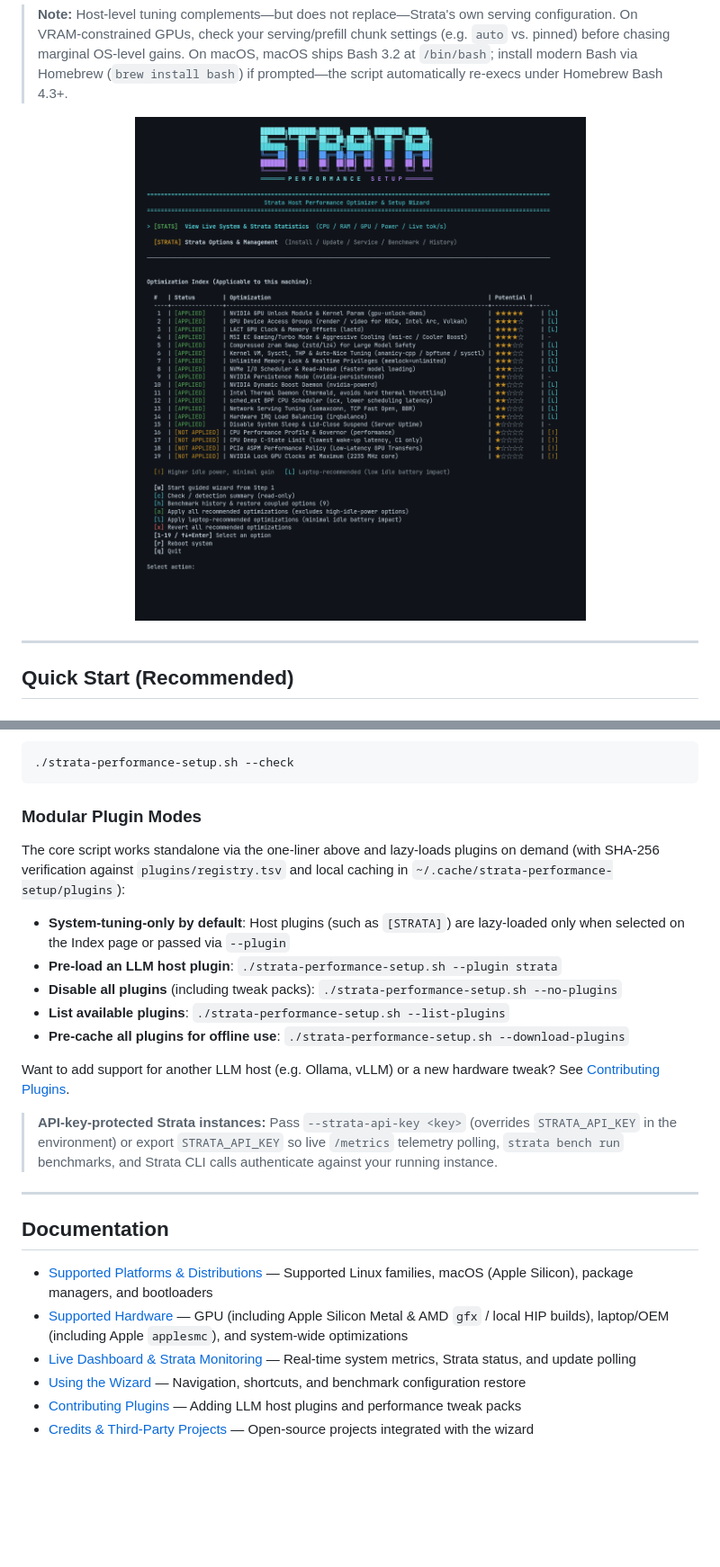
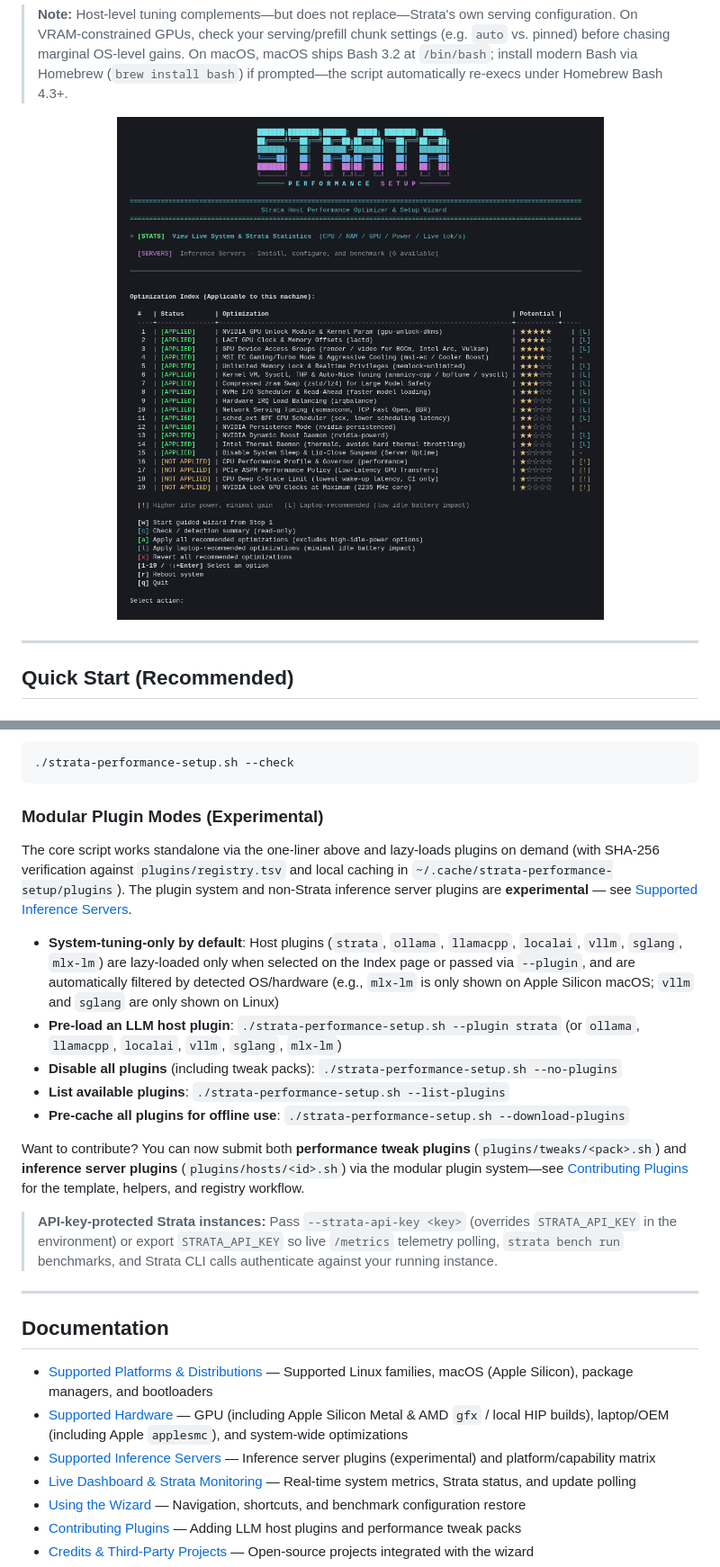
Before and after one commit to bramvanoploo/strata-performance-setup, a Markdown page: README.md, 2 parts joined by grey strips. Shown at 90% size. Rendered like a GitHub page; pictures changed too: assets/tui-screenshot.png; blank space fills up the shorter version.

Commit message:
v1.9.2: Add experimental inference server plugins, Servers page, and docs

````diff
--- a/README.md
+++ b/README.md
@@ -50,17 +50,17 @@ Inspect detected OS/init, hardware, Strata installation or Docker container, and
 ./strata-performance-setup.sh --check
 ```
 
-### Modular Plugin Modes
+### Modular Plugin Modes (Experimental)
 
-The core script works standalone via the one-liner above and lazy-loads plugins on demand (with SHA-256 verification against `plugins/registry.tsv` and local caching in `~/.cache/strata-performance-setup/plugins`):
+The core script works standalone via the one-liner above and lazy-loads plugins on demand (with SHA-256 verification against `plugins/registry.tsv` and local caching in `~/.cache/strata-performance-setup/plugins`). The plugin system and non-Strata inference server plugins are **experimental** — see [Supported Inference Servers](documentation/supported-inference-servers.md).
 
-- **System-tuning-only by default**: Host plugins (such as `[STRATA]`) are lazy-loaded only when selected on the Index page or passed via `--plugin`
-- **Pre-load an LLM host plugin**: `./strata-performance-setup.sh --plugin strata`
+- **System-tuning-only by default**: Host plugins (`strata`, `ollama`, `llamacpp`, `localai`, `vllm`, `sglang`, `mlx-lm`) are lazy-loaded only when selected on the Index page or passed via `--plugin`, and are automatically filtered by detected OS/hardware (e.g., `mlx-lm` is only shown on Apple Silicon macOS; `vllm` and `sglang` are only shown on Linux)
+- **Pre-load an LLM host plugin**: `./strata-performance-setup.sh --plugin strata` (or `ollama`, `llamacpp`, `localai`, `vllm`, `sglang`, `mlx-lm`)
 - **Disable all plugins** (including tweak packs): `./strata-performance-setup.sh --no-plugins`
 - **List available plugins**: `./strata-performance-setup.sh --list-plugins`
 - **Pre-cache all plugins for offline use**: `./strata-performance-setup.sh --download-plugins`
 
-Want to add support for another LLM host (e.g. Ollama, vLLM) or a new hardware tweak? See [Contributing Plugins](documentation/contributing-plugins.md).
+Want to contribute? You can now submit both **performance tweak plugins** (`plugins/tweaks/<pack>.sh`) and **inference server plugins** (`plugins/hosts/<id>.sh`) via the modular plugin system—see [Contributing Plugins](documentation/contributing-plugins.md) for the template, helpers, and registry workflow.
 
 > **API-key-protected Strata instances:** Pass `--strata-api-key <key>` (overrides `STRATA_API_KEY` in the environment) or export `STRATA_API_KEY` so live `/metrics` telemetry polling, `strata bench run` benchmarks, and Strata CLI calls authenticate against your running instance.
 
@@ -70,6 +70,7 @@ Want to add support for another LLM host (e.g. Ollama, vLLM) or a new hardware t
 
 - [Supported Platforms & Distributions](documentation/supported-distributions.md) — Supported Linux families, macOS (Apple Silicon), package managers, and bootloaders
 - [Supported Hardware](documentation/supported-hardware.md) — GPU (including Apple Silicon Metal & AMD `gfx` / local HIP builds), laptop/OEM (including Apple `applesmc`), and system-wide optimizations
+- [Supported Inference Servers](documentation/supported-inference-servers.md) — Inference server plugins (experimental) and platform/capability matrix
 - [Live Dashboard & Strata Monitoring](documentation/live-dashboard-and-strata-monitoring.md) — Real-time system metrics, Strata status, and update polling
 - [Using the Wizard](documentation/using-the-wizard.md) — Navigation, shortcuts, and benchmark configuration restore
 - [Contributing Plugins](documentation/contributing-plugins.md) — Adding LLM host plugins and performance tweak packs
````
Also changed, not shown: documentation/contributing-plugins.md (+27 -6 lines), documentation/supported-inference-servers.md (added, +40 -0 lines), 13 other files.
